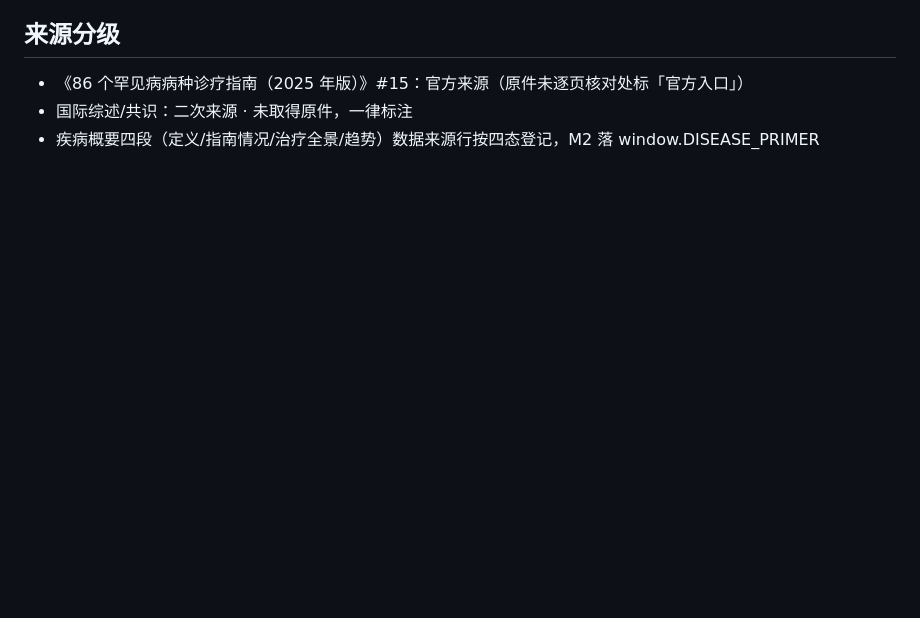
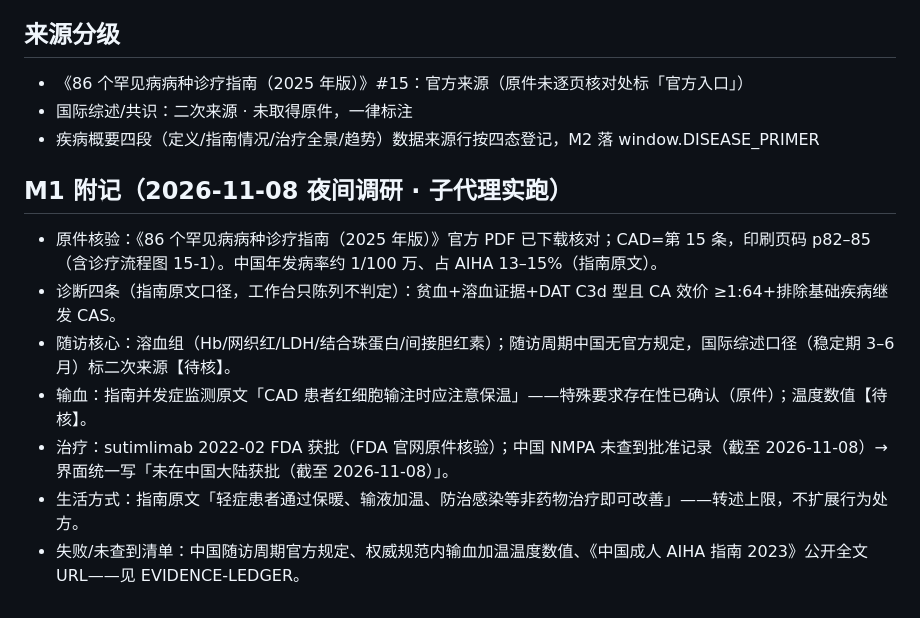
Before and after one commit to xyb-openharness-dsh-plugins/cold-agglutinin-workbench, a Markdown page: docs/CLINICAL-DATA.md, the part around the change. Rendered like a GitHub page; blank space fills up the shorter version.

```diff
--- a/docs/CLINICAL-DATA.md
+++ b/docs/CLINICAL-DATA.md
@@ -16,3 +16,12 @@
 - 《86 个罕见病病种诊疗指南（2025 年版）》#15：官方来源（原件未逐页核对处标「官方入口」）
 - 国际综述/共识：二次来源 · 未取得原件，一律标注
 - 疾病概要四段（定义/指南情况/治疗全景/趋势）数据来源行按四态登记，M2 落 window.DISEASE_PRIMER
+
+## M1 附记（2026-11-08 夜间调研 · 子代理实跑）
+- 原件核验：《86 个罕见病病种诊疗指南（2025 年版）》官方 PDF 已下载核对；CAD=第 15 条，印刷页码 p82–85（含诊疗流程图 15-1）。中国年发病率约 1/100 万、占 AIHA 13–15%（指南原文）。
+- 诊断四条（指南原文口径，工作台只陈列不判定）：贫血+溶血证据+DAT C3d 型且 CA 效价 ≥1:64+排除基础疾病继发 CAS。
+- 随访核心：溶血组（Hb/网织红/LDH/结合珠蛋白/间接胆红素）；随访周期中国无官方规定，国际综述口径（稳定期 3–6 月）标二次来源【待核】。
+- 输血：指南并发症监测原文「CAD 患者红细胞输注时应注意保温」——特殊要求存在性已确认（原件）；温度数值【待核】。
+- 治疗：sutimlimab 2022-02 FDA 获批（FDA 官网原件核验）；中国 NMPA 未查到批准记录（截至 2026-11-08）→ 界面统一写「未在中国大陆获批（截至 2026-11-08）」。
+- 生活方式：指南原文「轻症患者通过保暖、输液加温、防治感染等非药物治疗即可改善」——转述上限，不扩展行为处方。
+- 失败/未查到清单：中国随访周期官方规定、权威规范内输血加温温度数值、《中国成人 AIHA 指南 2023》公开全文 URL——见 EVIDENCE-LEDGER。
```
Also changed, not shown: README.md (+29 -28 lines), docs/EVIDENCE-LEDGER.md (added, +29 -0 lines), docs/signoffs/G1-自动签认.md (added, +17 -0 lines), docs/signoffs/G2-自动签认.md (added, +29 -0 lines), docs/screenshots/v0.2/v0.2-dash-档案A.png (added), docs/screenshots/v0.2/v0.2-一图秀.png (added), docs/screenshots/v0.2/v0.2-指标卡-正面.png (added), docs/screenshots/v0.2/v0.2-指标卡-翻面.png (added), docs/screenshots/v0.2/v0.2-疾病概要-展开.png (added), 10 other files.
